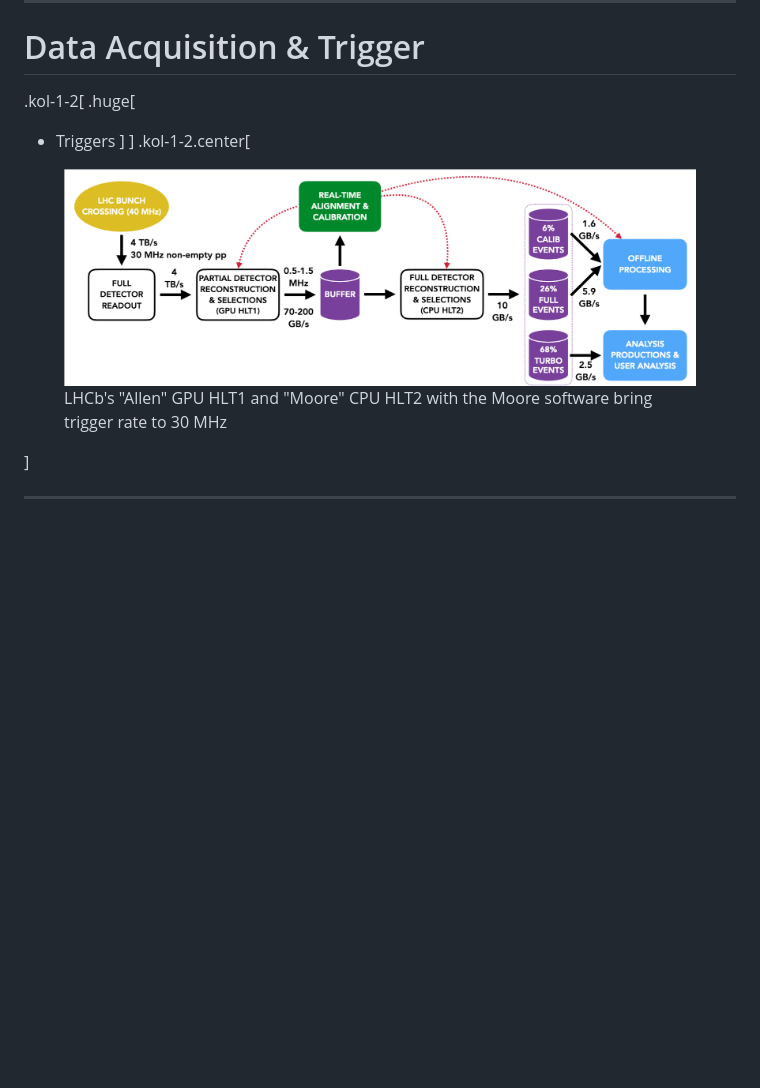
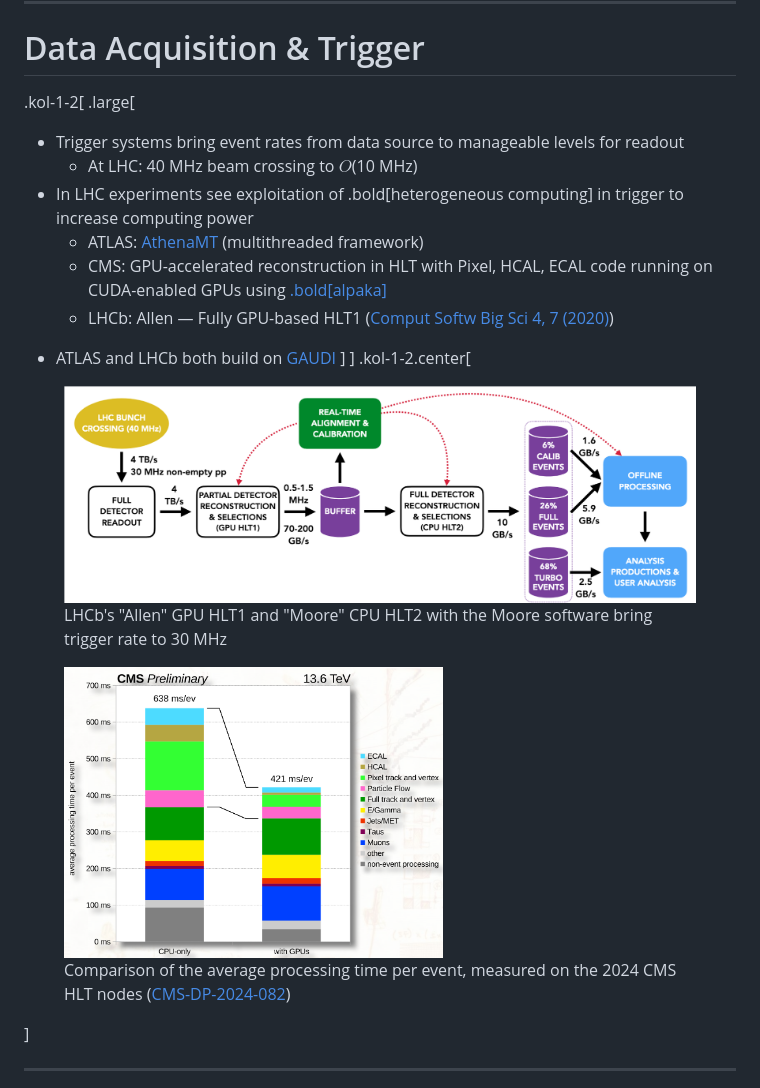
Before and after one commit to matthewfeickert-talks/talk-aps-global-physics-summit-2026, a Markdown page: talk.md, the part around the change. Rendered like a GitHub page; pictures changed too: figures/cms_cpu-vs-gpu.png (added); blank space fills up the shorter version.

Commit message:
Add relevant gpu gpu bits for trigger

```diff
--- a/talk.md
+++ b/talk.md
@@ -55,18 +55,32 @@ This talk will review the global HEP software ecosystem and discuss how it is us
 # Data Acquisition & Trigger
 
 .kol-1-2[
-.huge[
-* Triggers
+.large[
+* Trigger systems bring event rates from data source to manageable levels for readout
+   - At LHC: 40 MHz beam crossing to $O$(10 MHz)
+* In LHC experiments see exploitation of .bold[heterogeneous computing] in trigger to increase computing power
+   - ATLAS: [AthenaMT](https://atlas.cern/updates/briefing/renovating-athena) (multithreaded framework)
+   <!-- https://indico.cern.ch/event/1361472/contributions/5972904/ -->
+   - CMS: GPU-accelerated reconstruction in HLT with Pixel, HCAL, ECAL code running on CUDA-enabled GPUs using [.bold[alpaka]](https://github.com/alpaka-group/alpaka/)
+   - LHCb: Allen &mdash; Fully GPU-based HLT1 ([Comput Softw Big Sci 4, 7 (2020)](https://doi.org/10.1007/s41781-020-00039-7))
+<!-- TODO: Explain what Gaudi is -->
+* ATLAS and LHCb both build on [GAUDI](https://inspirehep.net/literature/568472)
 ]
 ]
 .kol-1-2.center[
-<div class="figure-vcenter" style="--top:40%;">
-   <figure>
-      <a href="https://lhcb-starterkit-run3.docs.cern.ch/first-analysis-steps/dataflow/">
-         <img src="figures/lhcb_online_dataflow.png" width="100%">
-      </a>
-      <figcaption>LHCb's "Allen" GPU HLT1 and "Moore" CPU HLT2 with the Moore software bring trigger rate to 30 MHz</figcaption>
-   </figure>
+<div class="figure-column">
+<figure>
+   <a href="https://lhcb-starterkit-run3.docs.cern.ch/first-analysis-steps/dataflow/">
+      <img src="figures/lhcb_online_dataflow.png" width="100%">
+   </a>
+   <figcaption>LHCb's "Allen" GPU HLT1 and "Moore" CPU HLT2 with the Moore software bring trigger rate to 30 MHz</figcaption>
+</figure>
+<figure style="--width:100%;">
+   <a href="https://cds.cern.ch/record/2914421">
+      <img src="figures/cms_cpu-vs-gpu.png" width="60%">
+   </a>
+   <figcaption>Comparison of the average processing time per event, measured on the 2024 CMS HLT nodes (<a href="https://cds.cern.ch/record/2914421">CMS-DP-2024-082</a>)</figcaption>
+</figure>
 </div>
 ]
 
```
Also changed, not shown: 2 other files.
